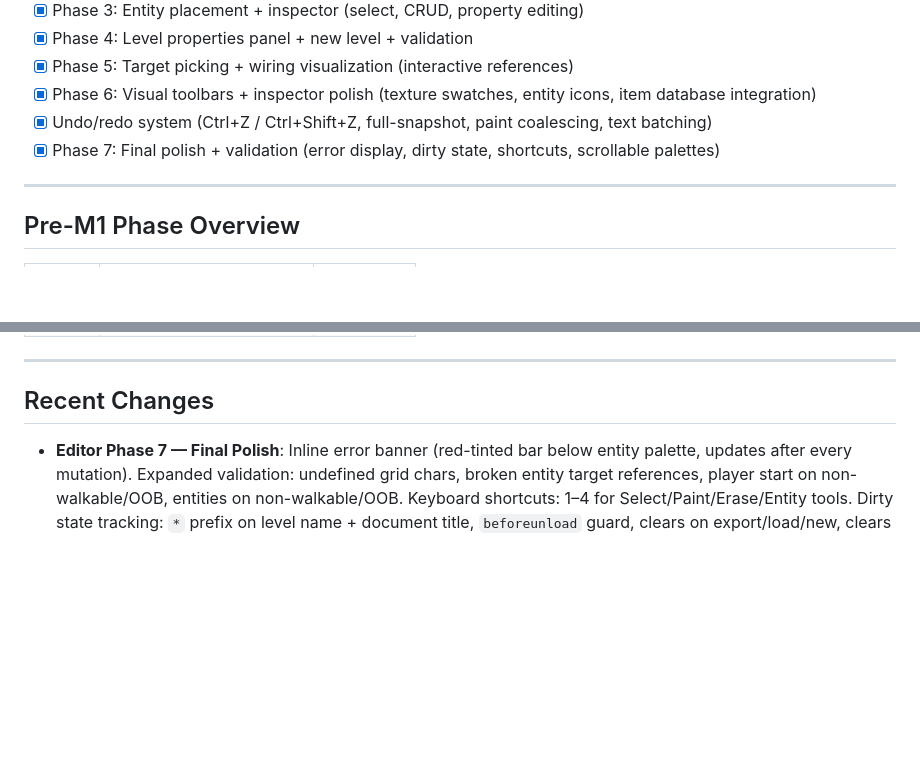
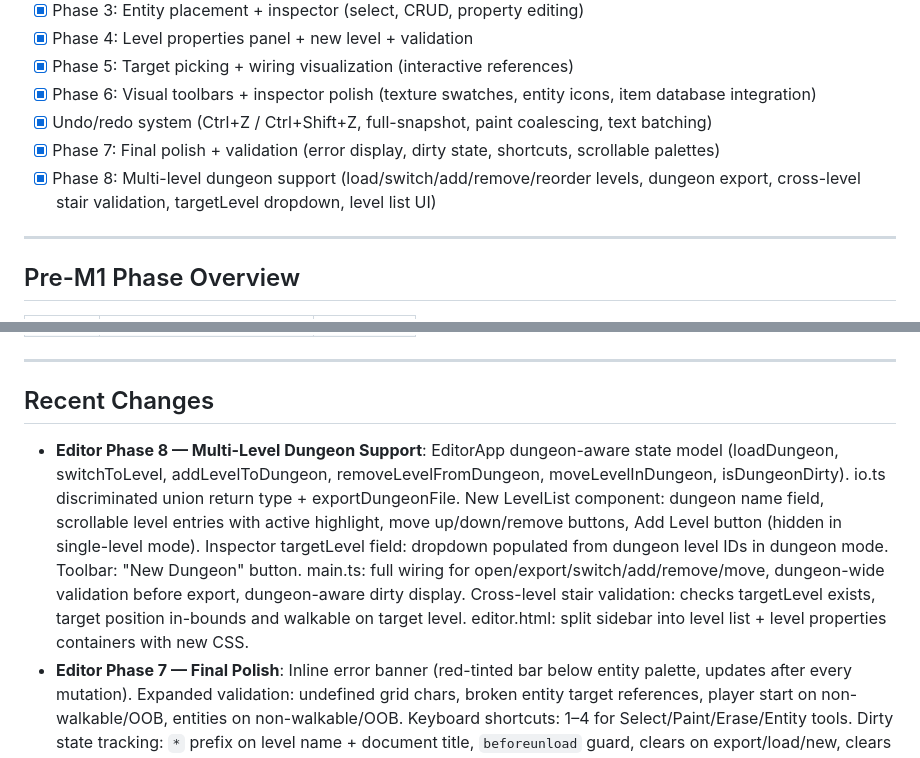
Before and after one commit to l3hox/DelveWard, a Markdown page: planning/PROGRESS.md, 2 parts joined by grey strips. GitHub-like rendering; blank space fills up the shorter version.

Commit message:
Update PROGRESS.md with editor Phase 8 completion
Co-Authored-By: Claude Opus 4.6 (1M context) <noreply@anthropic.com>

```diff
--- a/planning/PROGRESS.md
+++ b/planning/PROGRESS.md
@@ -42,6 +42,7 @@ For detailed history see: `COMPLETED.md`, `SESSION-LOG.md`, `IDEAS.md` (all in `
 - [x] Phase 6: Visual toolbars + inspector polish (texture swatches, entity icons, item database integration)
 - [x] Undo/redo system (Ctrl+Z / Ctrl+Shift+Z, full-snapshot, paint coalescing, text batching)
 - [x] Phase 7: Final polish + validation (error display, dirty state, shortcuts, scrollable palettes)
+- [x] Phase 8: Multi-level dungeon support (load/switch/add/remove/reorder levels, dungeon export, cross-level stair validation, targetLevel dropdown, level list UI)
 
 ---
 
@@ -62,6 +63,7 @@ For detailed history see: `COMPLETED.md`, `SESSION-LOG.md`, `IDEAS.md` (all in `
 
 ## Recent Changes
 
+- **Editor Phase 8 — Multi-Level Dungeon Support**: EditorApp dungeon-aware state model (loadDungeon, switchToLevel, addLevelToDungeon, removeLevelFromDungeon, moveLevelInDungeon, isDungeonDirty). io.ts discriminated union return type + exportDungeonFile. New LevelList component: dungeon name field, scrollable level entries with active highlight, move up/down/remove buttons, Add Level button (hidden in single-level mode). Inspector targetLevel field: dropdown populated from dungeon level IDs in dungeon mode. Toolbar: "New Dungeon" button. main.ts: full wiring for open/export/switch/add/remove/move, dungeon-wide validation before export, dungeon-aware dirty display. Cross-level stair validation: checks targetLevel exists, target position in-bounds and walkable on target level. editor.html: split sidebar into level list + level properties containers with new CSS.
 - **Editor Phase 7 — Final Polish**: Inline error banner (red-tinted bar below entity palette, updates after every mutation). Expanded validation: undefined grid chars, broken entity target references, player start on non-walkable/OOB, entities on non-walkable/OOB. Keyboard shortcuts: 1–4 for Select/Paint/Erase/Entity tools. Dirty state tracking: `*` prefix on level name + document title, `beforeunload` guard, clears on export/load/new, clears when undo returns to clean state (JSON snapshot comparison). Scrollable palette rows with thin scrollbar styling.
 - **Editor Undo/Redo System**: Full-snapshot undo via `UndoManager` class (100-entry stacks). Paint drags coalesced into single undo step. Text/number field edits batched per editing session (committed on blur). Discrete changes (dropdowns, checkboxes, entity add/delete, pick mode, array add/remove) snapshot before mutation. Ctrl+Z / Ctrl+Shift+Z / Ctrl+Y keyboard shortcuts (guarded against text input focus). Entity selection preserved across undo/redo by ID match. Stacks reset on level load/new.
 - **Editor Phase 6 — Visual toolbars + inspector polish**: Texture swatch dropdowns (icon+name custom dropdowns for all 9 texture fields in LevelProperties). Two-row toolbar: floor/wall texture palette with ceiling/floor swatches, entity palette with canvas-drawn icons matching grid view. View toggles: floor/ceiling switch, item preview mode (renders actual sprites on grid). Wall-mounted entity icons for levers (perpendicular bar) and sconces (yellow circle + aura glow). Door bar with hinges (auto-detects orientation from adjacent walls). Item database integration: equipment/consumable inspector shows icon dropdown with all items grouped by subtype + readonly stat details. Enemy inspector shows stat details. Area coordinate pairs with map pick buttons. Toolbar entity buttons: right-click context menu for equipment/consumable item selection, remembered itemId injected on placement.
```
